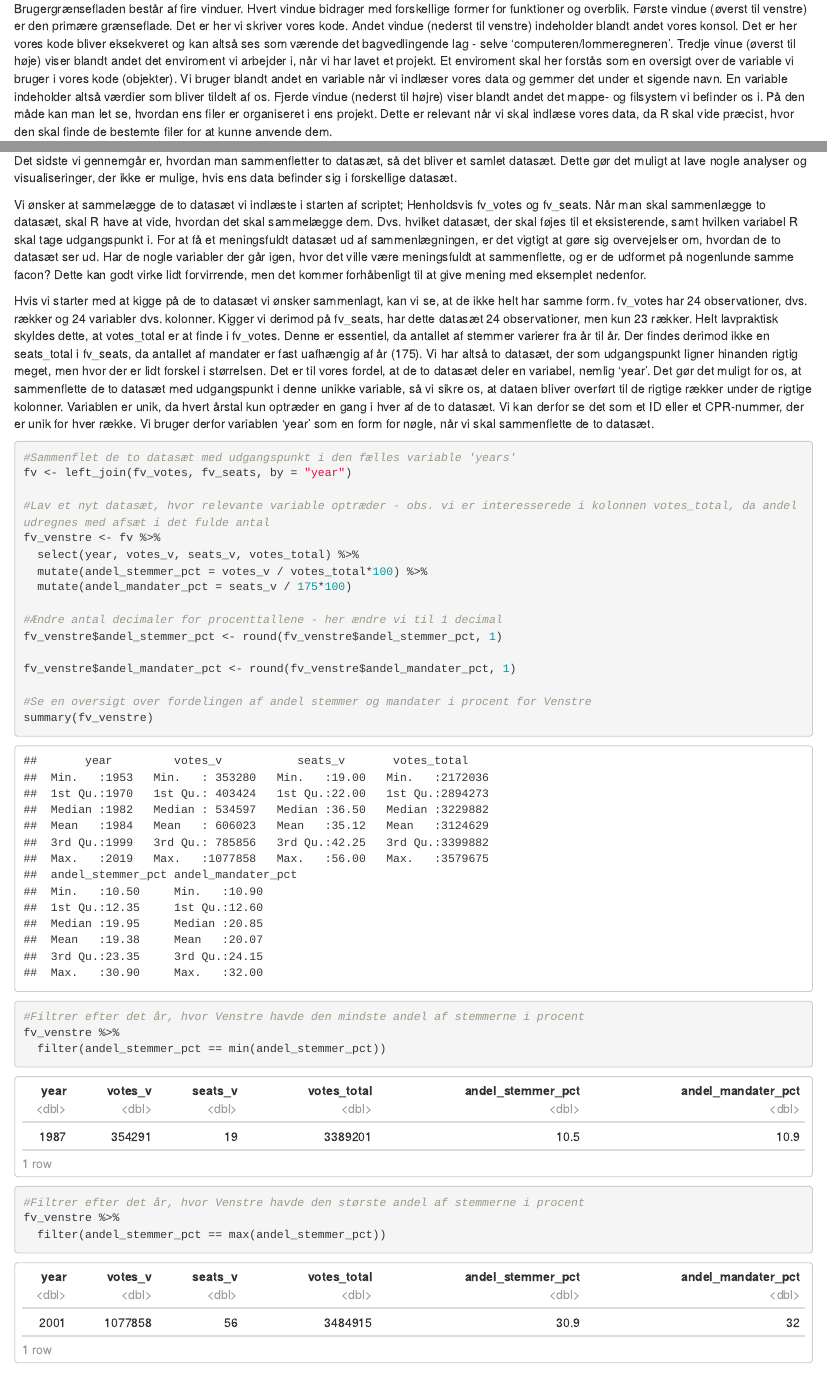
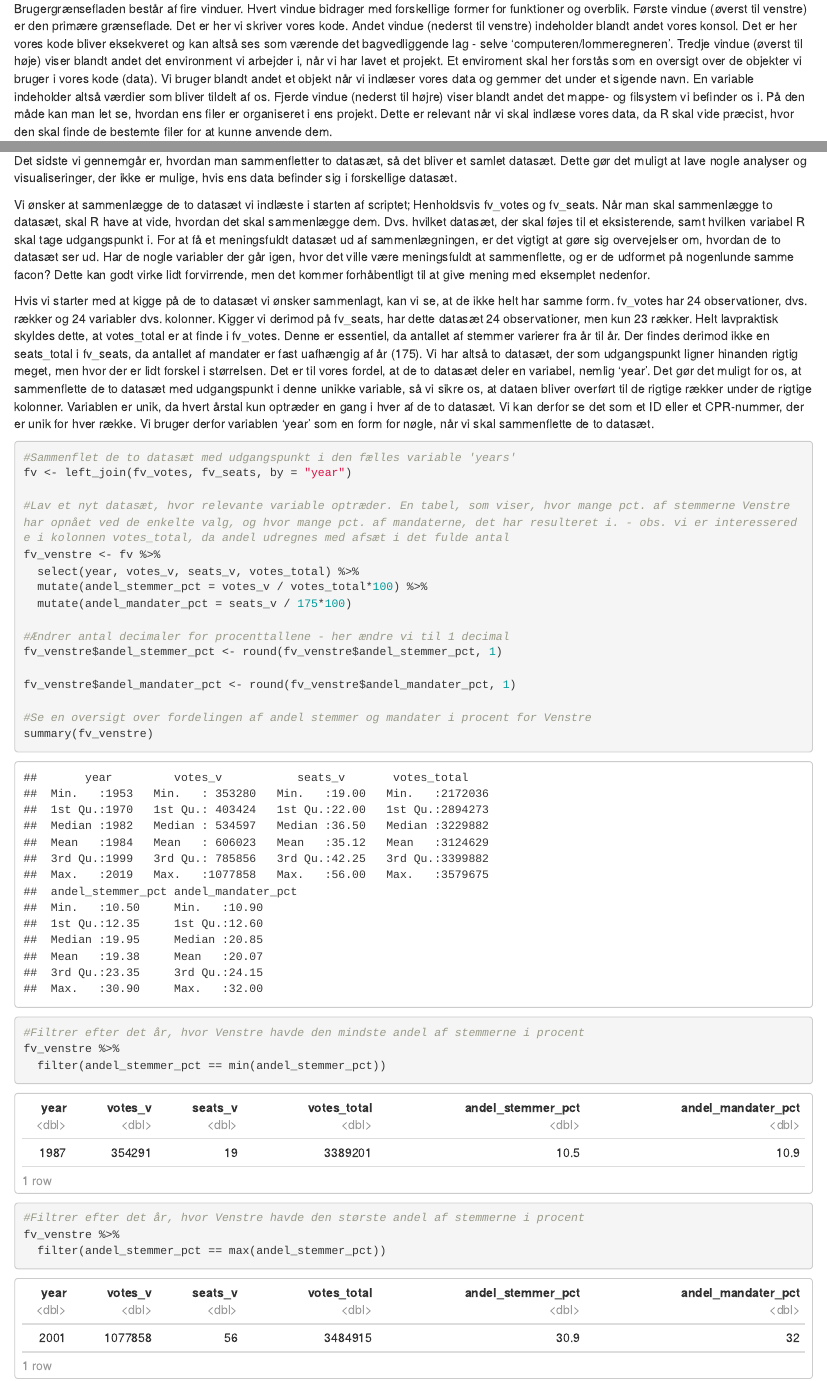
Before and after one commit to AUL-BSS-Datalab/StatistikIntroR, an R Markdown document (IntroRStatistik_completed.Rmd): the page in a window 1100 px wide, from 260 px down, and a second part further down, joined at a grey line. Rendered offline with R 4.5, knitr and Pandoc, with nearby package versions.

Commit message:
Update IntroRStatistik_completed.Rmd

```diff
--- a/IntroRStatistik_completed.Rmd
+++ b/IntroRStatistik_completed.Rmd
@@ -25,11 +25,11 @@ forskellige former for funktioner og overblik. Første vindue (øverst til
 venstre) er den primære grænseflade. Det er her vi skriver vores kode.
 Andet vindue (nederst til venstre) indeholder blandt andet vores konsol.
 Det er her vores kode bliver eksekveret og kan altså ses som værende det
-bagvedlingende lag - selve 'computeren/lommeregneren'. Tredje vinue
-(øverst til høje) viser blandt andet det enviroment vi arbejder i, når
+bagvedliggende lag - selve 'computeren/lommeregneren'. Tredje vindue
+(øverst til høje) viser blandt andet det environment vi arbejder i, når
 vi har lavet et projekt. Et enviroment skal her forstås som en oversigt
-over de variable vi bruger i vores kode (objekter). Vi bruger blandt
-andet en variable når vi indlæser vores data og gemmer det under et
+over de objekter vi bruger i vores kode (data). Vi bruger blandt
+andet et objekt når vi indlæser vores data og gemmer det under et
 sigende navn. En variable indeholder altså værdier som bliver tildelt af
 os. Fjerde vindue (nederst til højre) viser blandt andet det mappe- og
 filsystem vi befinder os i. På den måde kan man let se, hvordan ens
@@ -220,16 +220,16 @@ bliver et samlet datasæt. Dette gør det muligt at lave nogle analyser og
 visualiseringer, der ikke er mulige, hvis ens data befinder sig i
 forskellige datasæt.
 
-Vi ønsker at sammelægge de to datasæt vi indlæste i starten af scriptet;
+Vi ønsker at sammenlægge de to datasæt vi indlæste i starten af scriptet;
 Henholdsvis fv_votes og fv_seats. Når man skal sammenlægge to datasæt,
-skal R have at vide, hvordan det skal sammelægge dem. Dvs. hvilket
+skal R have at vide, hvordan det skal sammenlægge dem. Dvs. hvilket
 datasæt, der skal føjes til et eksisterende, samt hvilken variabel R
 skal tage udgangspunkt i. For at få et meningsfuldt datasæt ud af
 sammenlægningen, er det vigtigt at gøre sig overvejelser om, hvordan de
 to datasæt ser ud. Har de nogle variabler der går igen, hvor det ville
 være meningsfuldt at sammenflette, og er de udformet på nogenlunde samme
 facon? Dette kan godt virke lidt forvirrende, men det kommer
-forhåbenligt til at give mening med eksemplet nedenfor.
+forhåbentligt til at give mening med eksemplet nedenfor.
 
 Hvis vi starter med at kigge på de to datasæt vi ønsker sammenlagt, kan
 vi se, at de ikke helt har samme form. fv_votes har 24 observationer,
@@ -253,13 +253,13 @@ skal sammenflette de to datasæt.
 #Sammenflet de to datasæt med udgangspunkt i den fælles variable 'years'
 fv <- left_join(fv_votes, fv_seats, by = "year")
 
-#Lav et nyt datasæt, hvor relevante variable optræder - obs. vi er interesserede i kolonnen votes_total, da andel udregnes med afsæt i det fulde antal
+#Lav et nyt datasæt, hvor relevante variable optræder. En tabel, som viser, hvor mange pct. af stemmerne Venstre har opnået ved de enkelte valg, og hvor mange pct. af mandaterne, det har resulteret i. - obs. vi er interesserede i kolonnen votes_total, da andel udregnes med afsæt i det fulde antal
 fv_venstre <- fv %>%
   select(year, votes_v, seats_v, votes_total) %>%
   mutate(andel_stemmer_pct = votes_v / votes_total*100) %>%
   mutate(andel_mandater_pct = seats_v / 175*100)
 
-#Ændre antal decimaler for procenttallene - her ændre vi til 1 decimal
+#Ændrer antal decimaler for procenttallene - her ændre vi til 1 decimal
 fv_venstre$andel_stemmer_pct <- round(fv_venstre$andel_stemmer_pct, 1)
 
 fv_venstre$andel_mandater_pct <- round(fv_venstre$andel_mandater_pct, 1)
```
Also changed, not shown: IntroRStatistik_completed.Rmd (8 more changed lines).
